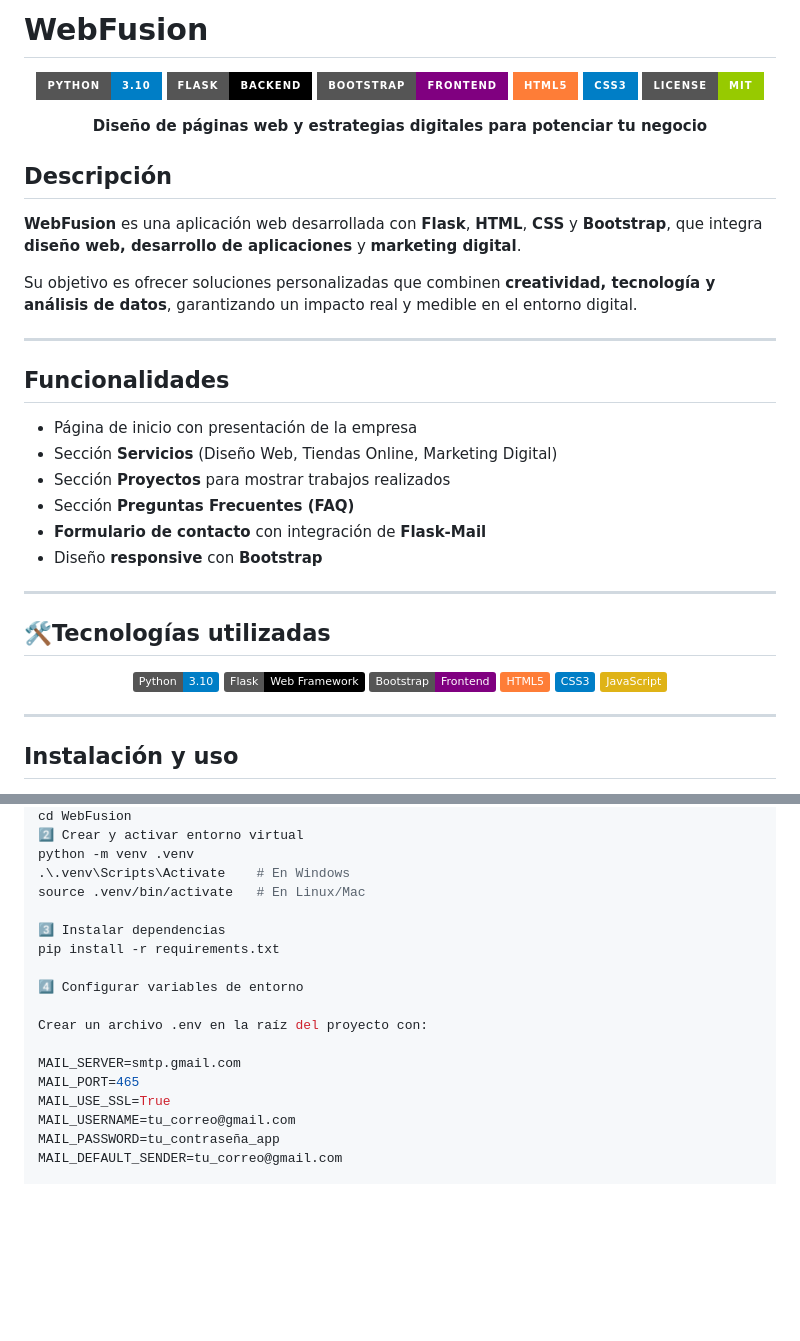
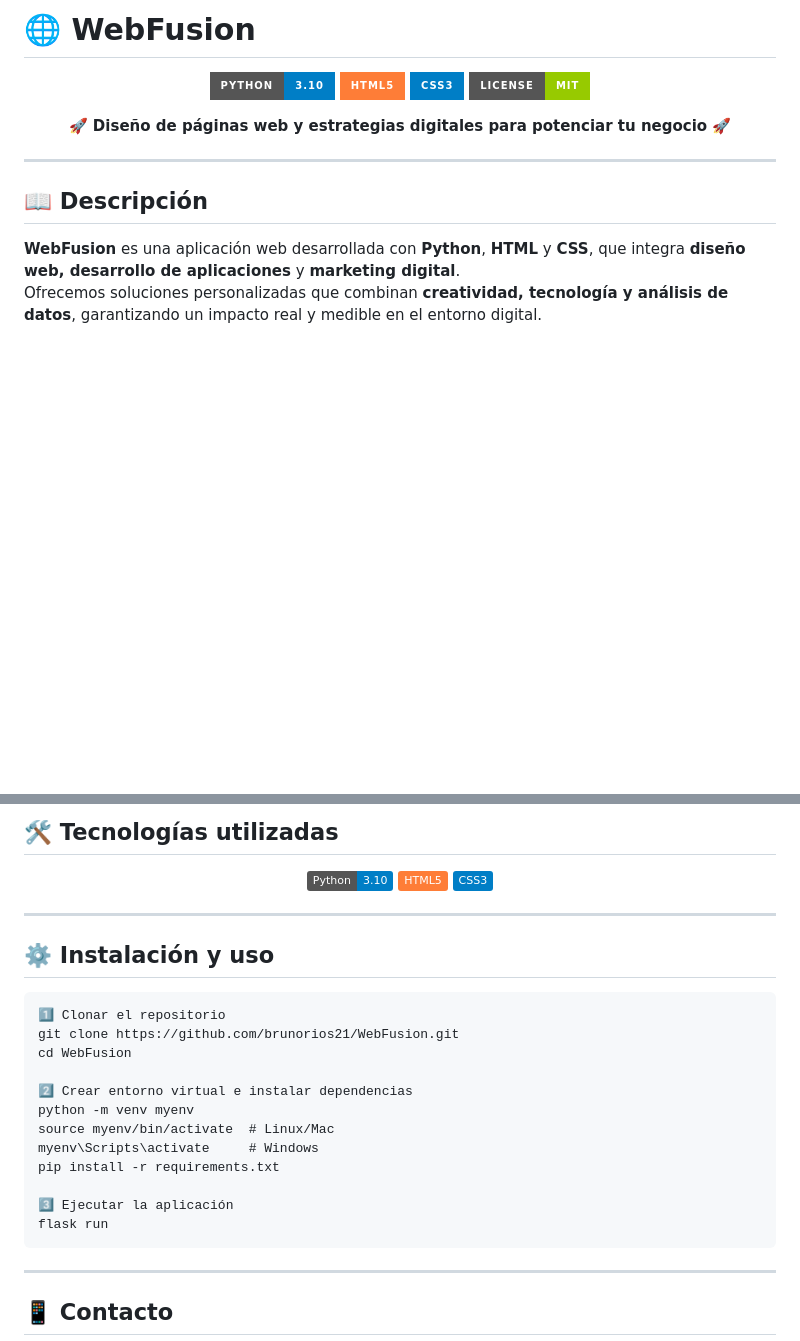
Before and after one commit to brunorios21/WebFusion, a Markdown page: README.md, 2 parts joined by grey strips. GitHub-like rendering; badges without logos; blank space fills up the shorter version.

Commit message:
Update README.md
yess

```diff
--- a/README.md
+++ b/README.md
@@ -1,48 +1,19 @@
-# WebFusion
+# 🌐 WebFusion
 
 <p align="center">
   <img src="https://img.shields.io/badge/Python-3.10-blue?logo=python&style=for-the-badge" />
-  <img src="https://img.shields.io/badge/Flask-Backend-black?logo=flask&style=for-the-badge" />
-  <img src="https://img.shields.io/badge/Bootstrap-Frontend-purple?logo=bootstrap&style=for-the-badge" />
   <img src="https://img.shields.io/badge/HTML5-orange?logo=html5&style=for-the-badge" />
   <img src="https://img.shields.io/badge/CSS3-blue?logo=css3&style=for-the-badge" />
   <img src="https://img.shields.io/badge/License-MIT-green?style=for-the-badge" />
 </p>
 
 <p align="center">
- <b>Diseño de páginas web y estrategias digitales para potenciar tu negocio</b>
-</p>
-
-## Descripción
-
-**WebFusion** es una aplicación web desarrollada con **Flask**, **HTML**, **CSS** y **Bootstrap**, que integra **diseño web, desarrollo de aplicaciones** y **marketing digital**.
-
-Su objetivo es ofrecer soluciones personalizadas que combinen **creatividad, tecnología y análisis de datos**, garantizando un impacto real y medible en el entorno digital.
-
----
-
-## Funcionalidades
-- Página de inicio con presentación de la empresa
-- Sección **Servicios** (Diseño Web, Tiendas Online, Marketing Digital)
-- Sección **Proyectos** para mostrar trabajos realizados
-- Sección **Preguntas Frecuentes (FAQ)**
-- **Formulario de contacto** con integración de **Flask-Mail**
-- Diseño **responsive** con **Bootstrap**
-
----
-
-## 🛠Tecnologías utilizadas
-
-<p align="center">
-  <img src="https://img.shields.io/badge/Python-3.10-blue?logo=python" />
-  <img src="https://img.shields.io/badge/Flask-Web_Framework-black?logo=flask" />
-  <img src="https://img.shields.io/badge/Bootstrap-Frontend-purple?logo=bootstrap" />
-  <img src="https://img.shields.io/badge/HTML5-orange?logo=html5" />
-  <img src="https://img.shields.io/badge/CSS3-blue?logo=css3" />
-  <img src="https://img.shields.io/badge/JavaScript-yellow?logo=javascript" />
+  <b style="color:#00ffcc;">🚀 Diseño de páginas web y estrategias digitales para potenciar tu negocio 🚀</b>
 </p>
 
 ---
 
-## Instalación y uso
+## 📖 Descripción
+**WebFusion** es una aplicación web desarrollada con **Python**, **HTML** y **CSS**, que integra **diseño web, desarrollo de aplicaciones** y **marketing digital**.
+Ofrecemos soluciones personalizadas que combinan **creatividad, tecnología y análisis de datos**, garantizando un impacto real y medible en el entorno digital.
 
@@ -52,20 +34,30 @@ git clone https://github.com/TU_USUARIO/WebFusion.git
+## 🛠️ Tecnologías utilizadas
+<p align="center">
+  <img src="https://img.shields.io/badge/Python-3.10-blue?logo=python" />
+  <img src="https://img.shields.io/badge/HTML5-orange?logo=html5" />
+  <img src="https://img.shields.io/badge/CSS3-blue?logo=css3" />
+</p>
+
+---
+
+## ⚙️ Instalación y uso
+
+<pre>
+1️⃣ Clonar el repositorio
+git clone https://github.com/brunorios21/WebFusion.git
 cd WebFusion
-2️⃣ Crear y activar entorno virtual
-python -m venv .venv
-.\.venv\Scripts\Activate    # En Windows
-source .venv/bin/activate   # En Linux/Mac
 
-3️⃣ Instalar dependencias
+2️⃣ Crear entorno virtual e instalar dependencias
+python -m venv myenv
+source myenv/bin/activate  # Linux/Mac
+myenv\Scripts\activate     # Windows
 pip install -r requirements.txt
 
-4️⃣ Configurar variables de entorno
+3️⃣ Ejecutar la aplicación
+flask run
+</pre>
 
-Crear un archivo .env en la raíz del proyecto con:
+---
 
-MAIL_SERVER=smtp.gmail.com
-MAIL_PORT=465
-MAIL_USE_SSL=True
-MAIL_USERNAME=tu_correo@gmail.com
-MAIL_PASSWORD=tu_contraseña_app
-MAIL_DEFAULT_SENDER=tu_correo@gmail.com
+## 📱 Contacto
 
```
Also changed, not shown: other parts of README.md (+30 -77 lines).
